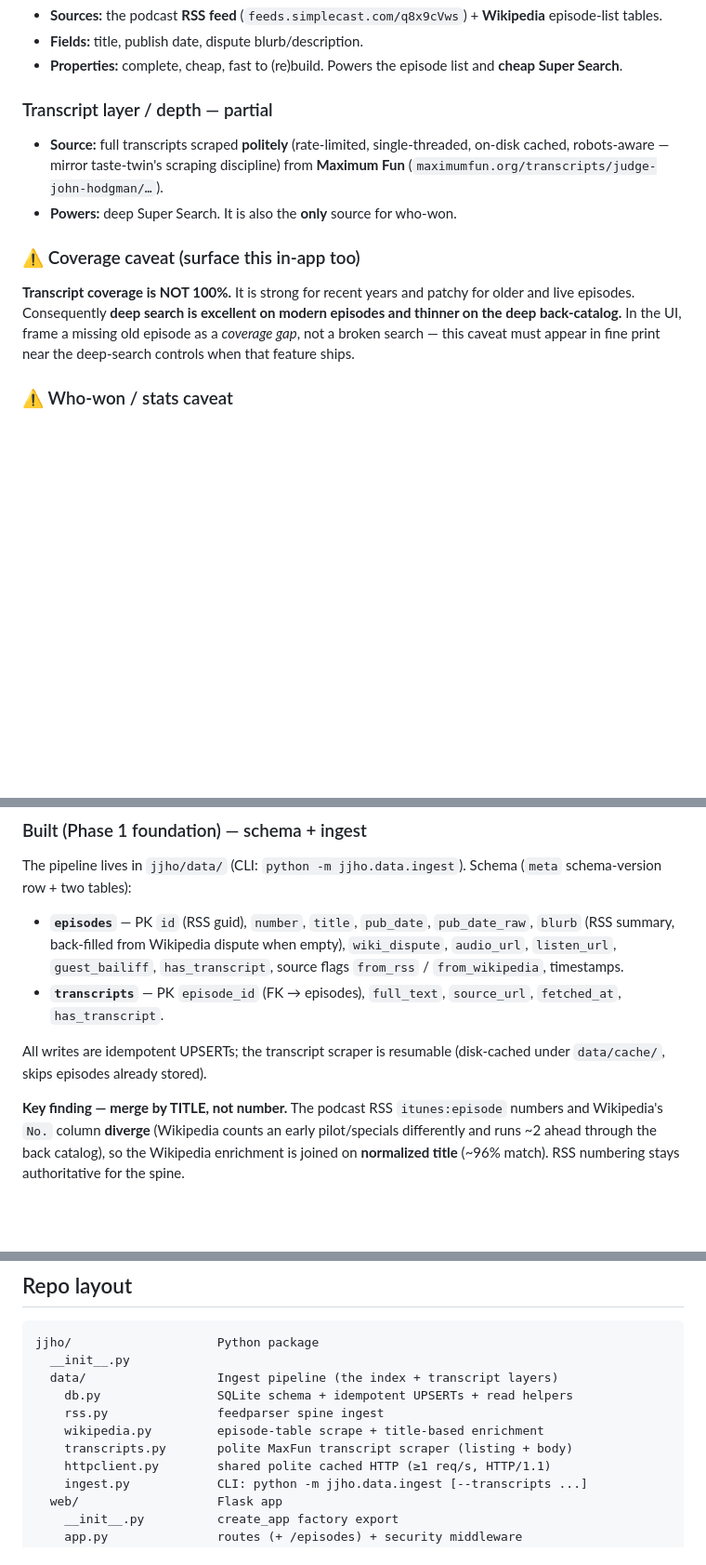
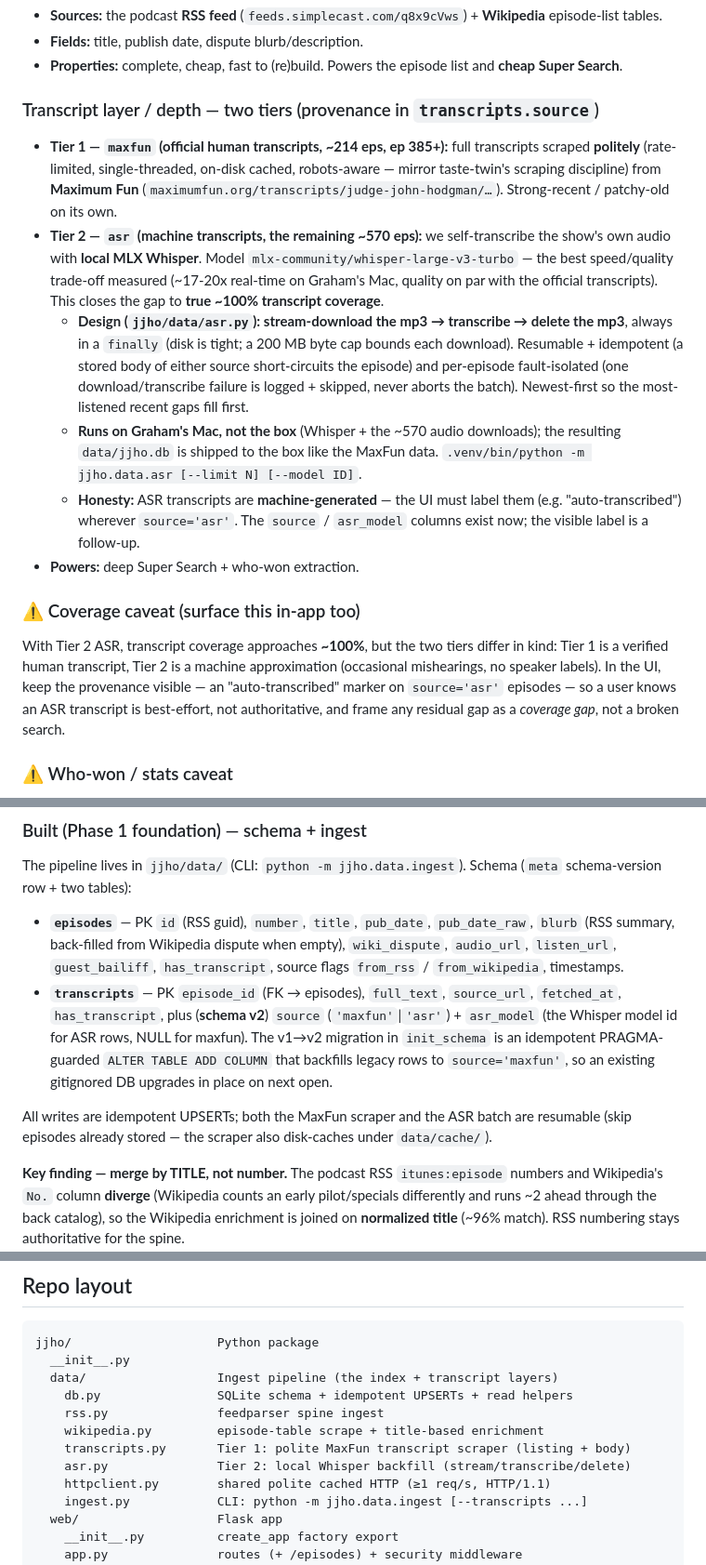
Before and after one commit to Graham-Williams/jjho-fan-almanac, a Markdown page: DESIGN.md, 3 parts joined by grey strips. Shown at 93% size. Rendered like a GitHub page; blank space fills up the shorter version.

```diff
--- a/DESIGN.md
+++ b/DESIGN.md
@@ -74,19 +74,38 @@ Two layers: a cheap complete **index** (the spine) and an expensive partial
 - **Properties:** complete, cheap, fast to (re)build. Powers the episode list
   and **cheap Super Search**.
 
-### Transcript layer / depth — partial
-- **Source:** full transcripts scraped **politely** (rate-limited,
-  single-threaded, on-disk cached, robots-aware — mirror taste-twin's scraping
-  discipline) from **Maximum Fun**
-  (`maximumfun.org/transcripts/judge-john-hodgman/…`).
-- **Powers:** deep Super Search. It is also the **only** source for who-won.
+### Transcript layer / depth — two tiers (provenance in `transcripts.source`)
+- **Tier 1 — `maxfun` (official human transcripts, ~214 eps, ep 385+):** full
+  transcripts scraped **politely** (rate-limited, single-threaded, on-disk
+  cached, robots-aware — mirror taste-twin's scraping discipline) from **Maximum
+  Fun** (`maximumfun.org/transcripts/judge-john-hodgman/…`). Strong-recent /
+  patchy-old on its own.
+- **Tier 2 — `asr` (machine transcripts, the remaining ~570 eps):** we
+  self-transcribe the show's own audio with **local MLX Whisper**. Model
+  `mlx-community/whisper-large-v3-turbo` — the best speed/quality trade-off
+  measured (~17-20x real-time on Graham's Mac, quality on par with the official
+  transcripts). This closes the gap to **true ~100% transcript coverage**.
+  - **Design (`jjho/data/asr.py`): stream-download the mp3 → transcribe →
+    delete the mp3**, always in a `finally` (disk is tight; a 200 MB byte cap
+    bounds each download). Resumable + idempotent (a stored body of either
+    source short-circuits the episode) and per-episode fault-isolated (one
+    download/transcribe failure is logged + skipped, never aborts the batch).
+    Newest-first so the most-listened recent gaps fill first.
+  - **Runs on Graham's Mac, not the box** (Whisper + the ~570 audio downloads);
+    the resulting `data/jjho.db` is shipped to the box like the MaxFun data.
+    `.venv/bin/python -m jjho.data.asr [--limit N] [--model ID]`.
+  - **Honesty:** ASR transcripts are **machine-generated** — the UI must label
+    them (e.g. "auto-transcribed") wherever `source='asr'`. The `source` /
+    `asr_model` columns exist now; the visible label is a follow-up.
+- **Powers:** deep Super Search + who-won extraction.
 
 ### ⚠️ Coverage caveat (surface this in-app too)
-**Transcript coverage is NOT 100%.** It is strong for recent years and patchy
-for older and live episodes. Consequently **deep search is excellent on modern
-episodes and thinner on the deep back-catalog.** In the UI, frame a missing old
-episode as a *coverage gap*, not a broken search — this caveat must appear in
-fine print near the deep-search controls when that feature ships.
+With Tier 2 ASR, transcript coverage approaches **~100%**, but the two tiers
+differ in kind: Tier 1 is a verified human transcript, Tier 2 is a machine
+approximation (occasional mishearings, no speaker labels). In the UI, keep the
+provenance visible — an "auto-transcribed" marker on `source='asr'` episodes —
+so a user knows an ASR transcript is best-effort, not authoritative, and frame
+any residual gap as a *coverage gap*, not a broken search.
 
 ### ⚠️ Who-won / stats caveat
 **No source records episode outcomes** — they exist only in the audio.
@@ -109,10 +128,15 @@ The pipeline lives in `jjho/data/` (CLI: `python -m jjho.data.ingest`). Schema
   empty), `wiki_dispute`, `audio_url`, `listen_url`, `guest_bailiff`,
   `has_transcript`, source flags `from_rss` / `from_wikipedia`, timestamps.
 - **`transcripts`** — PK `episode_id` (FK → episodes), `full_text`,
-  `source_url`, `fetched_at`, `has_transcript`.
+  `source_url`, `fetched_at`, `has_transcript`, plus (**schema v2**) `source`
+  (`'maxfun'`|`'asr'`) + `asr_model` (the Whisper model id for ASR rows, NULL
+  for maxfun). The v1→v2 migration in `init_schema` is an idempotent
+  PRAGMA-guarded `ALTER TABLE ADD COLUMN` that backfills legacy rows to
+  `source='maxfun'`, so an existing gitignored DB upgrades in place on next open.
 
-All writes are idempotent UPSERTs; the transcript scraper is resumable
-(disk-cached under `data/cache/`, skips episodes already stored).
+All writes are idempotent UPSERTs; both the MaxFun scraper and the ASR batch are
+resumable (skip episodes already stored — the scraper also disk-caches under
+`data/cache/`).
 
 **Key finding — merge by TITLE, not number.** The podcast RSS `itunes:episode`
 numbers and Wikipedia's `No.` column **diverge** (Wikipedia counts an early
@@ -187,7 +211,8 @@ jjho/                    Python package
     db.py                SQLite schema + idempotent UPSERTs + read helpers
     rss.py               feedparser spine ingest
     wikipedia.py         episode-table scrape + title-based enrichment
-    transcripts.py       polite MaxFun transcript scraper (listing + body)
+    transcripts.py       Tier 1: polite MaxFun transcript scraper (listing + body)
+    asr.py               Tier 2: local Whisper backfill (stream/transcribe/delete)
     httpclient.py        shared polite cached HTTP (≥1 req/s, HTTP/1.1)
     ingest.py            CLI: python -m jjho.data.ingest [--transcripts ...]
   web/                   Flask app
```
Also changed, not shown: CLAUDE.md (+41 -8 lines).
